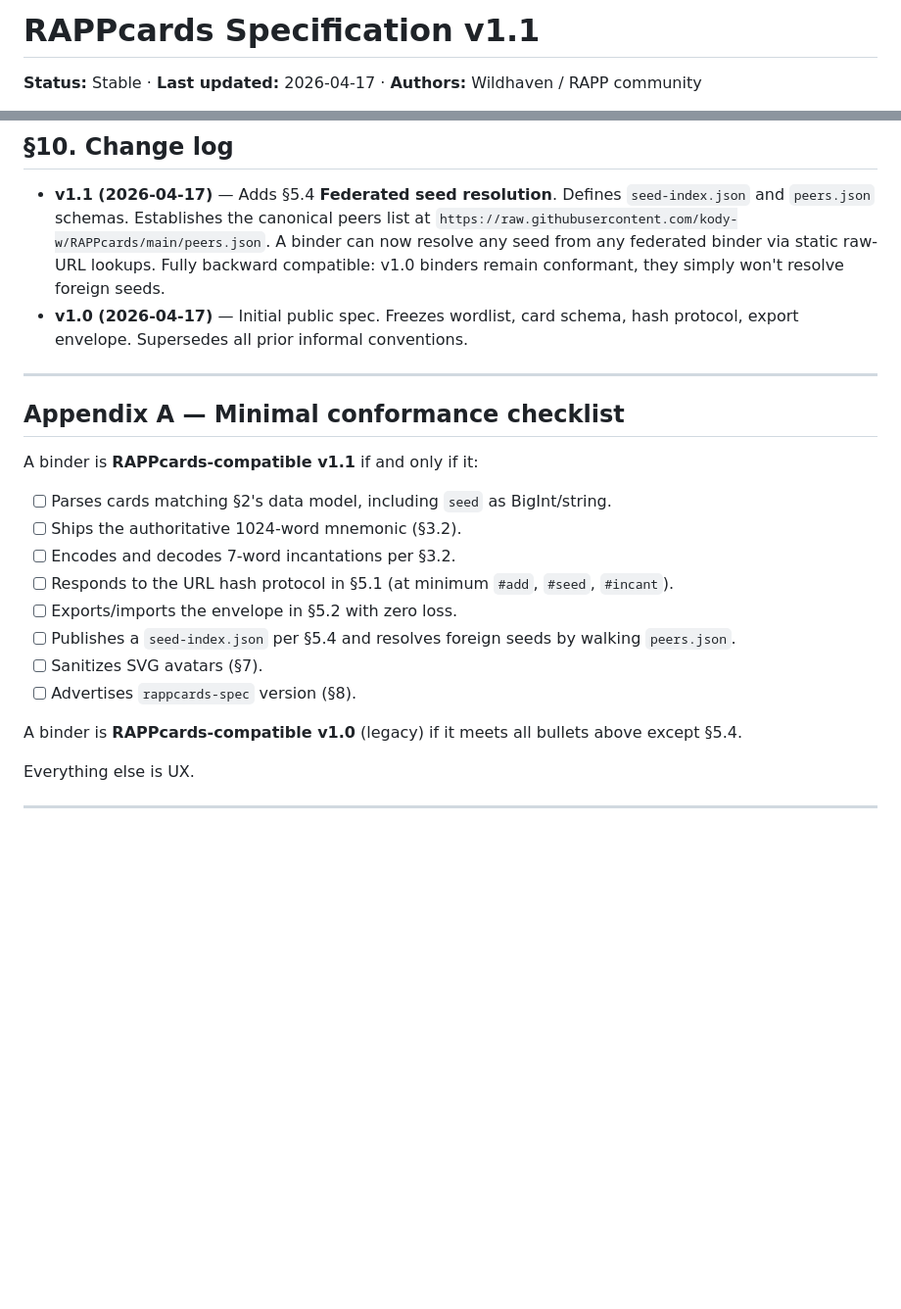
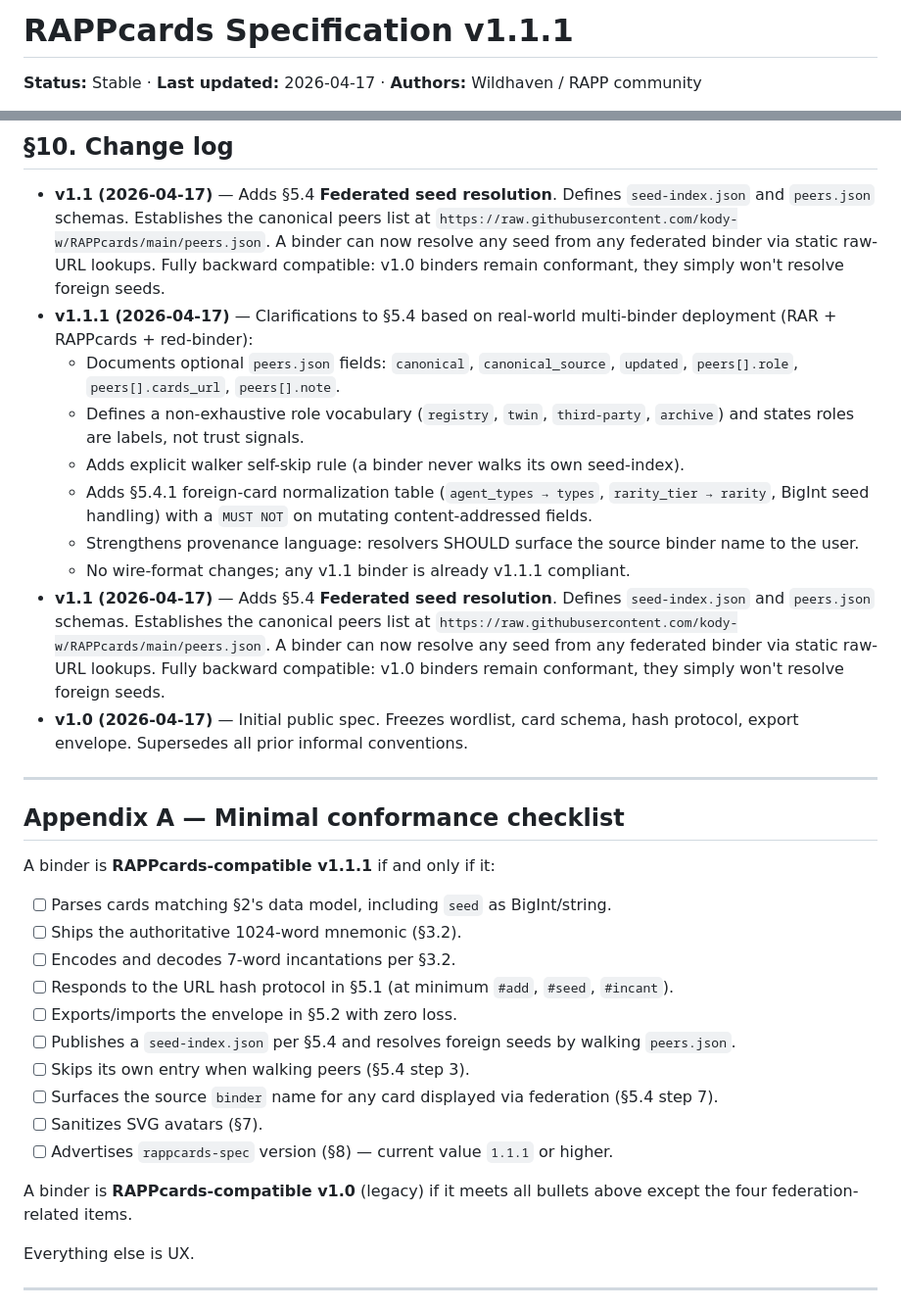
Before and after one commit to kody-w/RAPPcards, a Markdown page: SPEC.md, 2 parts joined by grey strips. Shown at 98% size. GitHub-like rendering; blank space fills up the shorter version.

```diff
--- a/SPEC.md
+++ b/SPEC.md
@@ -1,4 +1,4 @@
-# RAPPcards Specification v1.1
+# RAPPcards Specification v1.1.1
 
 **Status:** Stable · **Last updated:** 2026-04-17 · **Authors:** Wildhaven / RAPP community
 
@@ -437,6 +486,22 @@ everything else.
   `https://raw.githubusercontent.com/kody-w/RAPPcards/main/peers.json`. A binder can now resolve
   any seed from any federated binder via static raw-URL lookups. Fully backward compatible: v1.0
   binders remain conformant, they simply won't resolve foreign seeds.
+- **v1.1.1 (2026-04-17)** — Clarifications to §5.4 based on real-world multi-binder deployment
+  (RAR + RAPPcards + red-binder):
+  - Documents optional `peers.json` fields: `canonical`, `canonical_source`, `updated`,
+    `peers[].role`, `peers[].cards_url`, `peers[].note`.
+  - Defines a non-exhaustive role vocabulary (`registry`, `twin`, `third-party`, `archive`) and
+    states roles are labels, not trust signals.
+  - Adds explicit walker self-skip rule (a binder never walks its own seed-index).
+  - Adds §5.4.1 foreign-card normalization table (`agent_types → types`, `rarity_tier → rarity`,
+    BigInt seed handling) with a `MUST NOT` on mutating content-addressed fields.
+  - Strengthens provenance language: resolvers SHOULD surface the source binder name to the user.
+  - No wire-format changes; any v1.1 binder is already v1.1.1 compliant.
+- **v1.1 (2026-04-17)** — Adds §5.4 **Federated seed resolution**. Defines `seed-index.json` and
+  `peers.json` schemas. Establishes the canonical peers list at
+  `https://raw.githubusercontent.com/kody-w/RAPPcards/main/peers.json`. A binder can now resolve
+  any seed from any federated binder via static raw-URL lookups. Fully backward compatible: v1.0
+  binders remain conformant, they simply won't resolve foreign seeds.
 - **v1.0 (2026-04-17)** — Initial public spec. Freezes wordlist, card schema, hash protocol, export
   envelope. Supersedes all prior informal conventions.
 
@@ -444,7 +509,7 @@ everything else.
 
 ## Appendix A — Minimal conformance checklist
 
-A binder is **RAPPcards-compatible v1.1** if and only if it:
+A binder is **RAPPcards-compatible v1.1.1** if and only if it:
 
 - [ ] Parses cards matching §2's data model, including `seed` as BigInt/string.
 - [ ] Ships the authoritative 1024-word mnemonic (§3.2).
@@ -452,10 +517,13 @@ A binder is **RAPPcards-compatible v1.1** if and only if it:
 - [ ] Responds to the URL hash protocol in §5.1 (at minimum `#add`, `#seed`, `#incant`).
 - [ ] Exports/imports the envelope in §5.2 with zero loss.
 - [ ] Publishes a `seed-index.json` per §5.4 and resolves foreign seeds by walking `peers.json`.
+- [ ] Skips its own entry when walking peers (§5.4 step 3).
+- [ ] Surfaces the source `binder` name for any card displayed via federation (§5.4 step 7).
 - [ ] Sanitizes SVG avatars (§7).
-- [ ] Advertises `rappcards-spec` version (§8).
+- [ ] Advertises `rappcards-spec` version (§8) — current value `1.1.1` or higher.
 
-A binder is **RAPPcards-compatible v1.0** (legacy) if it meets all bullets above except §5.4.
+A binder is **RAPPcards-compatible v1.0** (legacy) if it meets all bullets above except the four
+federation-related items.
 
 Everything else is UX.
 
```
Also changed, not shown: other parts of SPEC.md (+54 -5 lines).
